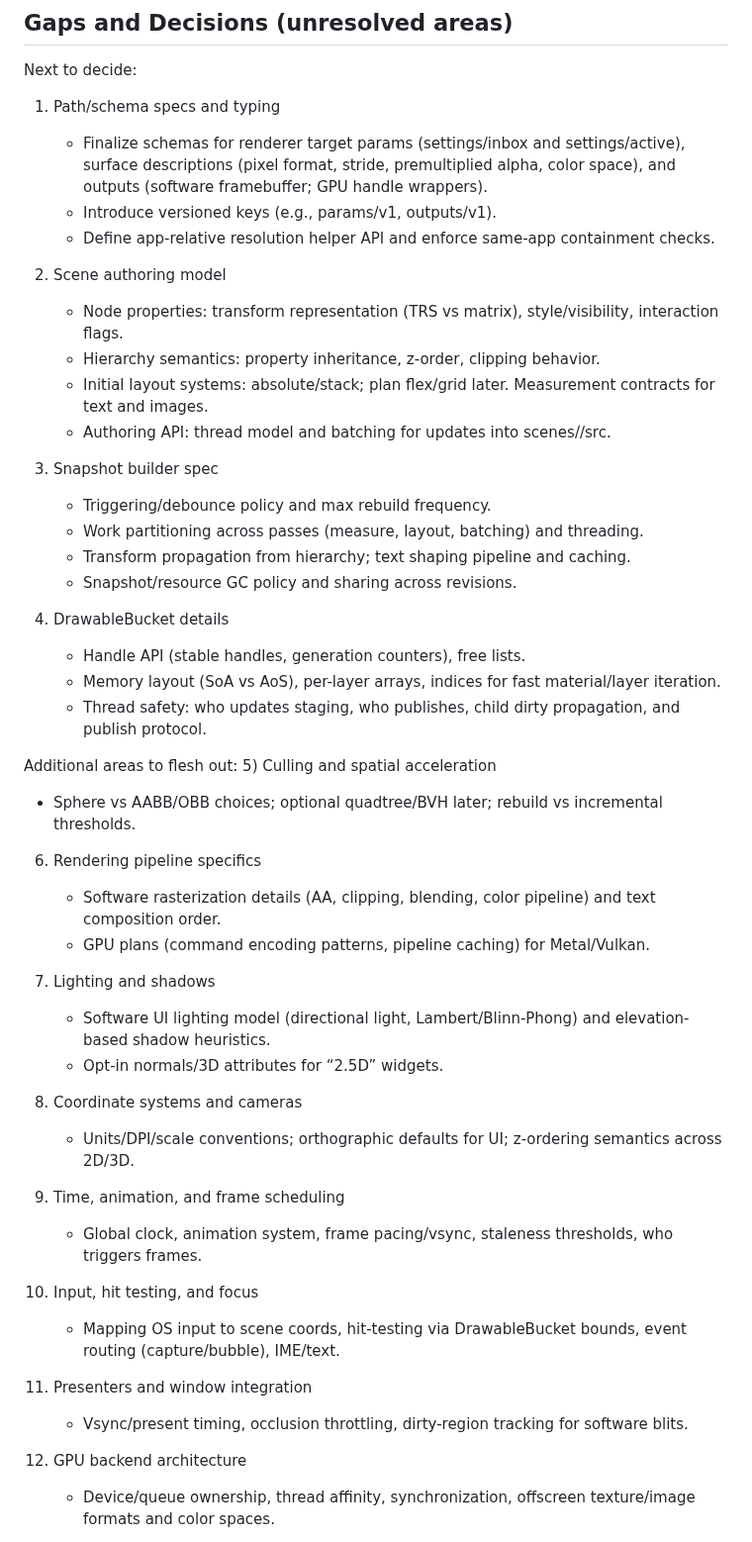
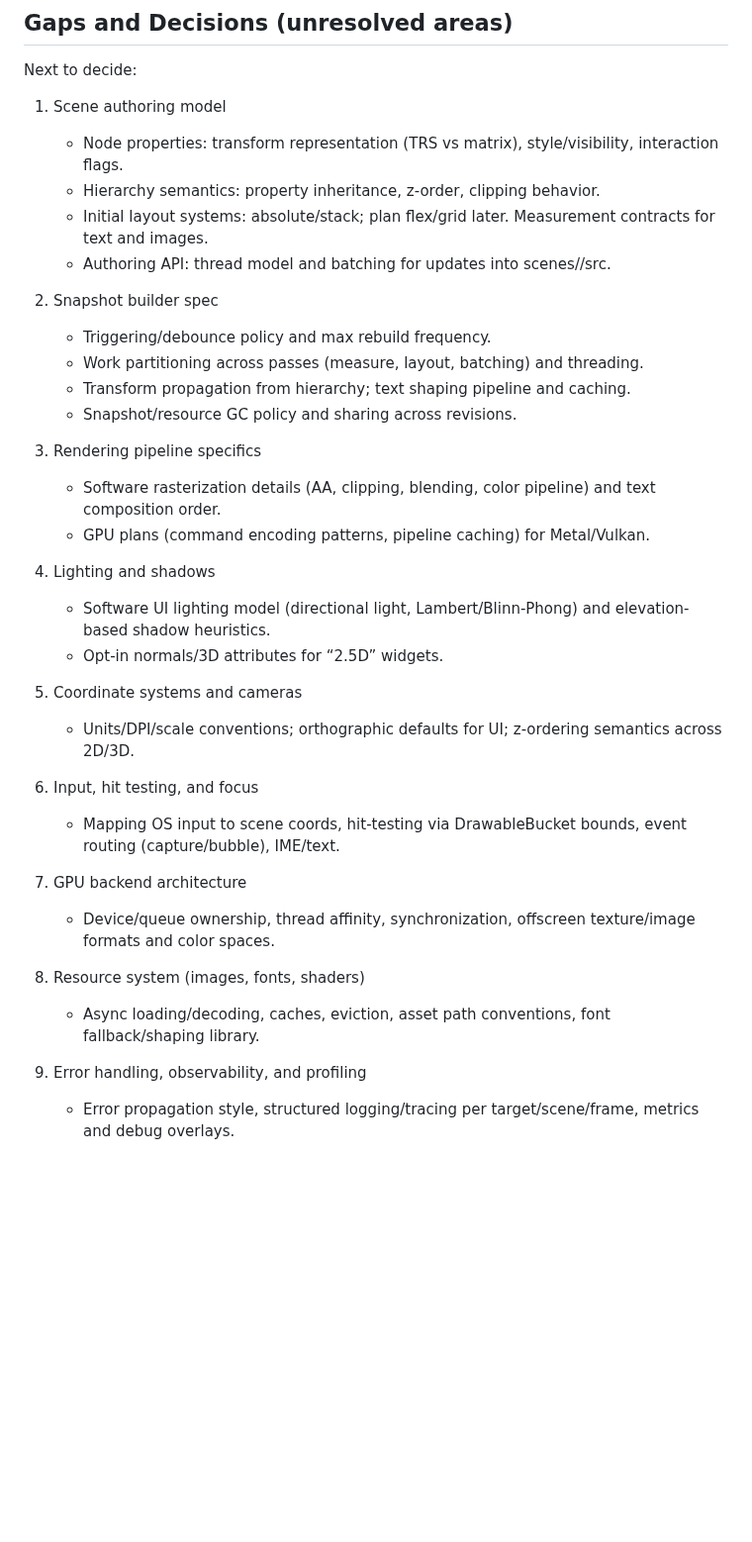
Before and after one commit to ChristofferGreen/PathSpace, a Markdown page: docs/AI_Plan_SceneGraph_Renderer.md, the part around one of its changes. Shown at 99% size. Rendered like a GitHub page; blank space fills up the shorter version.

```diff
--- a/docs/AI_Plan_SceneGraph_Renderer.md
+++ b/docs/AI_Plan_SceneGraph_Renderer.md
@@ -697,52 +697,38 @@ int main() {
 ## Gaps and Decisions (unresolved areas)
 
 Next to decide:
-1) Path/schema specs and typing
-   - Finalize schemas for renderer target params (settings/inbox and settings/active), surface descriptions (pixel format, stride, premultiplied alpha, color space), and outputs (software framebuffer; GPU handle wrappers).
-   - Introduce versioned keys (e.g., params/v1, outputs/v1).
-   - Define app-relative resolution helper API and enforce same-app containment checks.
-
-2) Scene authoring model
+1) Scene authoring model
    - Node properties: transform representation (TRS vs matrix), style/visibility, interaction flags.
    - Hierarchy semantics: property inheritance, z-order, clipping behavior.
    - Initial layout systems: absolute/stack; plan flex/grid later. Measurement contracts for text and images.
    - Authoring API: thread model and batching for updates into scenes/<sid>/src.
 
-3) Snapshot builder spec
+2) Snapshot builder spec
    - Triggering/debounce policy and max rebuild frequency.
    - Work partitioning across passes (measure, layout, batching) and threading.
    - Transform propagation from hierarchy; text shaping pipeline and caching.
    - Snapshot/resource GC policy and sharing across revisions.
 
-4) DrawableBucket details
-   - Handle API (stable handles, generation counters), free lists.
-   - Memory layout (SoA vs AoS), per-layer arrays, indices for fast material/layer iteration.
-   - Thread safety: who updates staging, who publishes, child dirty propagation, and publish protocol.
-
-Additional areas to flesh out:
-5) Culling and spatial acceleration
-   - Sphere vs AABB/OBB choices; optional quadtree/BVH later; rebuild vs incremental thresholds.
-
-6) Rendering pipeline specifics
+3) Rendering pipeline specifics
    - Software rasterization details (AA, clipping, blending, color pipeline) and text composition order.
    - GPU plans (command encoding patterns, pipeline caching) for Metal/Vulkan.
 
-7) Lighting and shadows
+4) Lighting and shadows
    - Software UI lighting model (directional light, Lambert/Blinn-Phong) and elevation-based shadow heuristics.
    - Opt-in normals/3D attributes for “2.5D” widgets.
 
-8) Coordinate systems and cameras
+5) Coordinate systems and cameras
    - Units/DPI/scale conventions; orthographic defaults for UI; z-ordering semantics across 2D/3D.
 
-9) Time, animation, and frame scheduling
-   - Global clock, animation system, frame pacing/vsync, staleness thresholds, who triggers frames.
+6) Input, hit testing, and focus
+   - Mapping OS input to scene coords, hit-testing via DrawableBucket bounds, event routing (capture/bubble), IME/text.
 
-10) Input, hit testing, and focus
-    - Mapping OS input to scene coords, hit-testing via DrawableBucket bounds, event routing (capture/bubble), IME/text.
+7) GPU backend architecture
+   - Device/queue ownership, thread affinity, synchronization, offscreen texture/image formats and color spaces.
 
-11) Presenters and window integration
-    - Vsync/present timing, occlusion throttling, dirty-region tracking for software blits.
+8) Resource system (images, fonts, shaders)
+   - Async loading/decoding, caches, eviction, asset path conventions, font fallback/shaping library.
 
-12) GPU backend architecture
-    - Device/queue ownership, thread affinity, synchronization, offscreen texture/image formats and color spaces.
+9) Error handling, observability, and profiling
+   - Error propagation style, structured logging/tracing per target/scene/frame, metrics and debug overlays.
 
```
Also changed, not shown: other parts of docs/AI_Plan_SceneGraph_Renderer.md (+2 -17 lines), README.md (+10 -3 lines).
